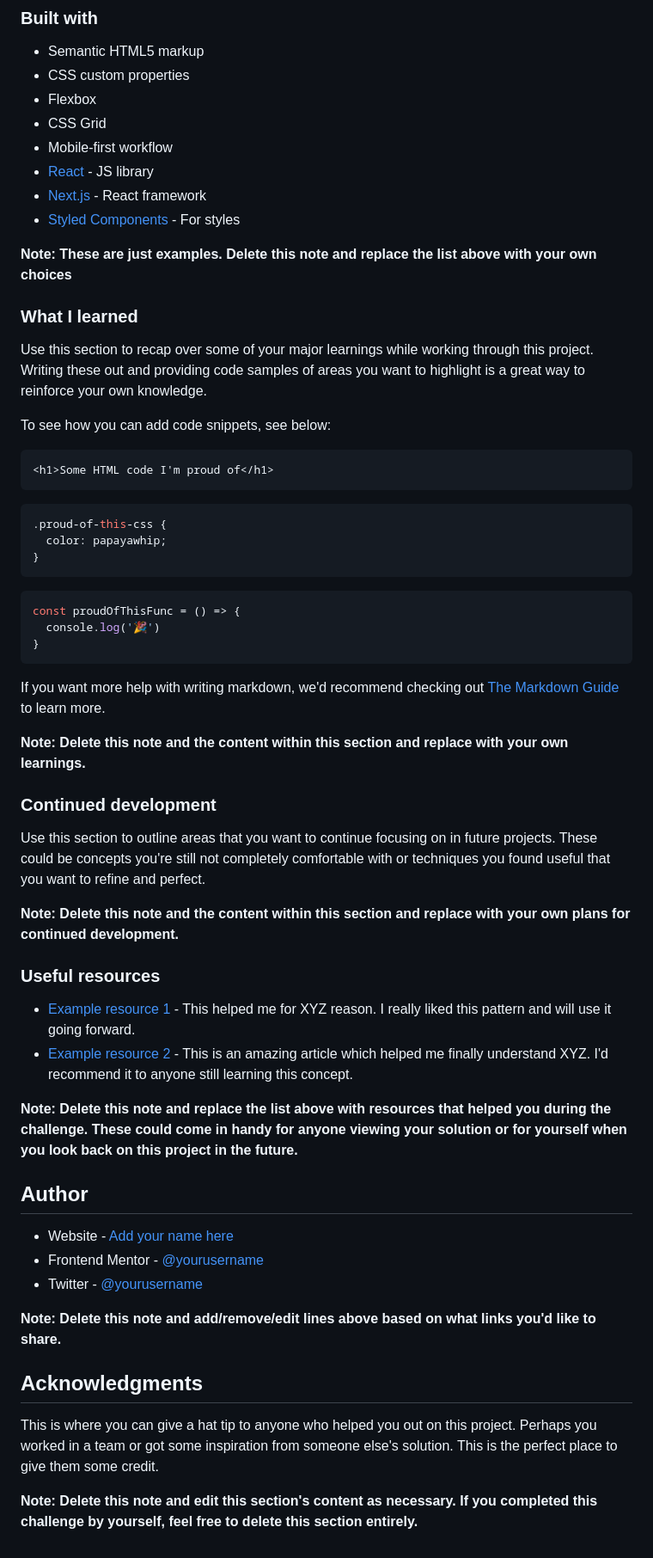
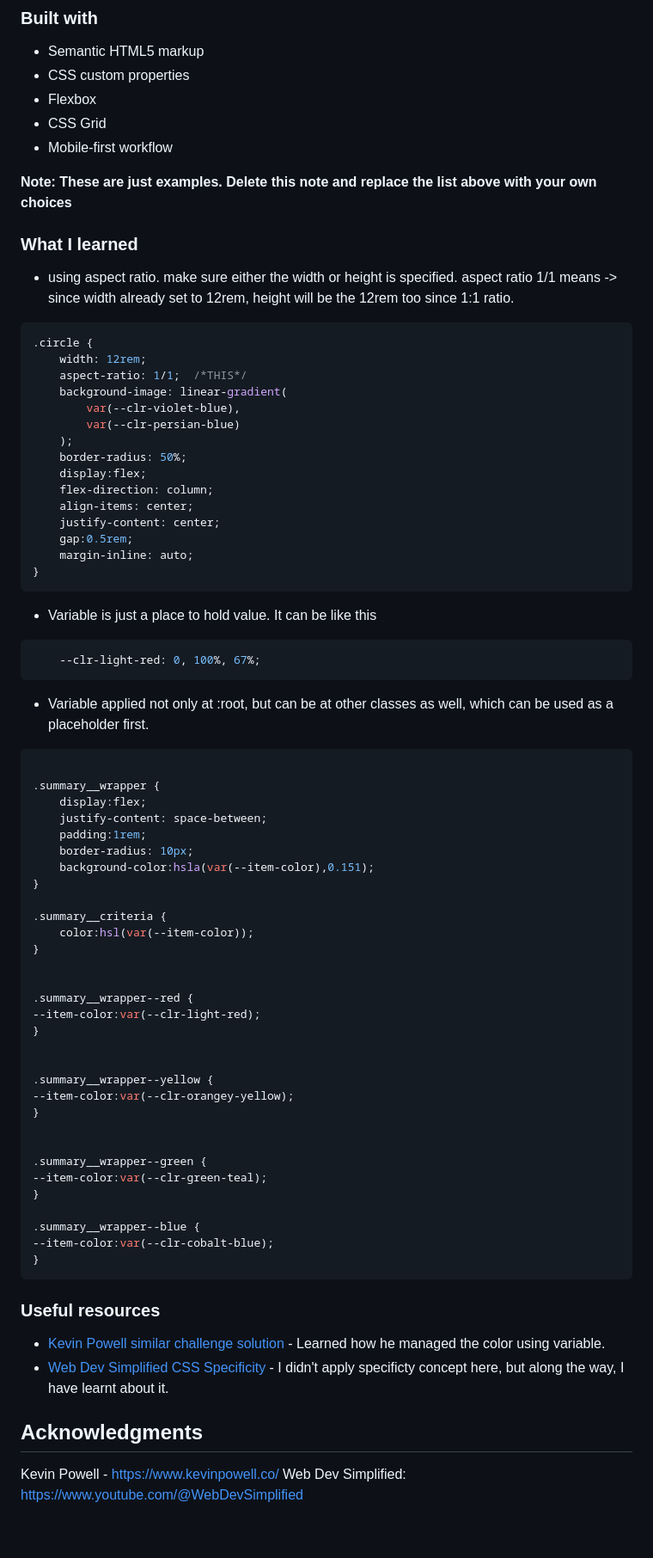
Before and after one commit to raysh4n/Frontend-Mentor---Results-summary-component-solution, a Markdown page: README-template.md, the part around the change printed below. Shown: that part at 86% size. Rendered like a GitHub page.

Commit message:
UI more aligned now

````diff
--- a/README-template.md
+++ b/README-template.md
@@ -54,59 +47,83 @@ Then crop/optimize/edit your image however you like, add it to your project, and
 - Flexbox
 - CSS Grid
 - Mobile-first workflow
-- [React](https://reactjs.org/) - JS library
-- [Next.js](https://nextjs.org/) - React framework
-- [Styled Components](https://styled-components.com/) - For styles
 
 **Note: These are just examples. Delete this note and replace the list above with your own choices**
 
 ### What I learned
 
-Use this section to recap over some of your major learnings while working through this project. Writing these out and providing code samples of areas you want to highlight is a great way to reinforce your own knowledge.
+- using aspect ratio. make sure either the width or height is specified. aspect ratio 1/1 means -> since width already set to 12rem, height will be the 12rem too since 1:1 ratio.
 
-To see how you can add code snippets, see below:
-
-```html
-<h1>Some HTML code I'm proud of</h1>
-```
 ```css
-.proud-of-this-css {
-  color: papayawhip;
-}
-```
-```js
-const proudOfThisFunc = () => {
-  console.log('🎉')
+.circle {
+	width: 12rem;
+	aspect-ratio: 1/1;  /*THIS*/
+	background-image: linear-gradient(
+		var(--clr-violet-blue),
+		var(--clr-persian-blue)
+	);
+	border-radius: 50%;
+	display:flex;
+	flex-direction: column;
+	align-items: center;
+	justify-content: center;
+	gap:0.5rem;
+	margin-inline: auto;
 }
 ```
 
-If you want more help with writing markdown, we'd recommend checking out [The Markdown Guide](https://www.markdownguide.org/) to learn more.
+- Variable is just a place to hold value. It can be like this
+```css
+	--clr-light-red: 0, 100%, 67%;
+```
 
-**Note: Delete this note and the content within this section and replace with your own learnings.**
+- Variable applied not only at :root, but can be at other classes as well, which can be used as a placeholder first.
 
-### Continued development
+```css
 
-Use this section to outline areas that you want to continue focusing on in future projects. These could be concepts you're still not completely comfortable with or techniques you found useful that you want to refine and perfect.
+.summary__wrapper {
+	display:flex;
+	justify-content: space-between;
+	padding:1rem;
+	border-radius: 10px;
+	background-color:hsla(var(--item-color),0.151);
+}
 
-**Note: Delete this note and the content within this section and replace with your own plans for continued development.**
+.summary__criteria {
+	color:hsl(var(--item-color));
+}
+
+
+.summary__wrapper--red {
+--item-color:var(--clr-light-red);
+}
+
+
+.summary__wrapper--yellow {
+--item-color:var(--clr-orangey-yellow);
+}
+
+
+.summary__wrapper--green {
+--item-color:var(--clr-green-teal);
+}
+
+.summary__wrapper--blue {
+--item-color:var(--clr-cobalt-blue);
+}
+```
+
+
+
 
 ### Useful resources
 
-- [Example resource 1](https://www.example.com) - This helped me for XYZ reason. I really liked this pattern and will use it going forward.
-- [Example resource 2](https://www.example.com) - This is an amazing article which helped me finally understand XYZ. I'd recommend it to anyone still learning this concept.
+- [Kevin Powell similar challenge solution](https://www.youtube.com/watch?v=KqFAs5d3Yl8&pp=ygUda2V2aW4gcG93ZWxsIGZyb250IGVuZCBtZW50b3I%3D) - Learned how he managed the color using variable.
+- [Web Dev Simplified CSS Specificity](https://www.youtube.com/watch?v=CHyPGSpIhSs&pp=ygUPY3NzIHNwZWNpZmljaXR5) - I didn't apply specificty concept here, but along the way, I have learnt about it.
 
-**Note: Delete this note and replace the list above with resources that helped you during the challenge. These could come in handy for anyone viewing your solution or for yourself when you look back on this project in the future.**
 
-## Author
 
-- Website - [Add your name here](https://www.your-site.com)
-- Frontend Mentor - [@yourusername](https://www.frontendmentor.io/profile/yourusername)
-- Twitter - [@yourusername](https://www.twitter.com/yourusername)
-
-**Note: Delete this note and add/remove/edit lines above based on what links you'd like to share.**
 
 ## Acknowledgments
-
-This is where you can give a hat tip to anyone who helped you out on this project. Perhaps you worked in a team or got some inspiration from someone else's solution. This is the perfect place to give them some credit.
-
-**Note: Delete this note and edit this section's content as necessary. If you completed this challenge by yourself, feel free to delete this section entirely.**
+Kevin Powell - https://www.kevinpowell.co/
+Web Dev Simplified: https://www.youtube.com/@WebDevSimplified
````
Also changed, not shown: other parts of README-template.md (+4 -11 lines), Screenshot 2025-01-10 at 17-09-58 Frontend Mentor Results summary component desktop.png (added), Screenshot 2025-01-10 at 17-10-41 Frontend Mentor Results summary component mobile.png (added), 2 other files.
